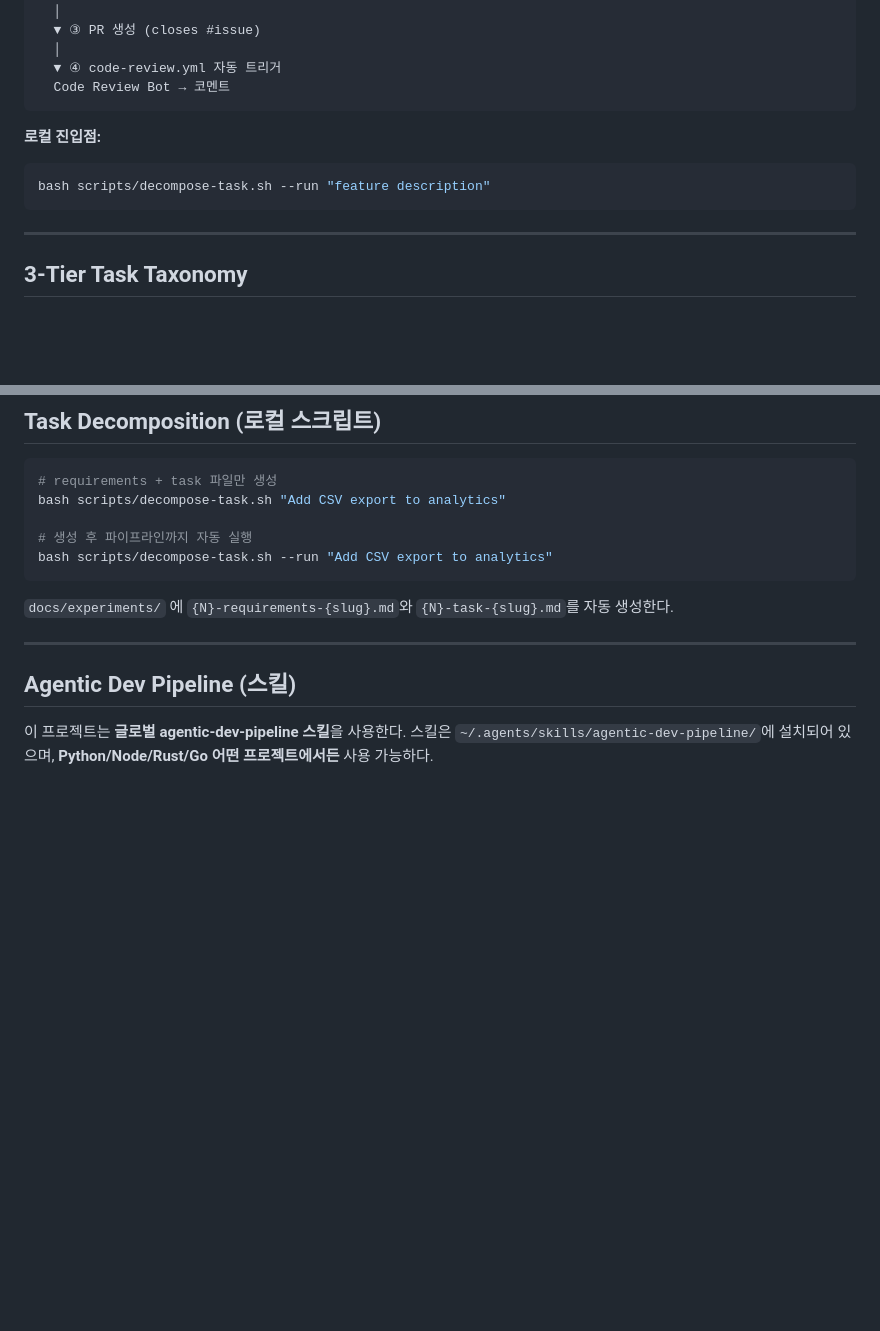
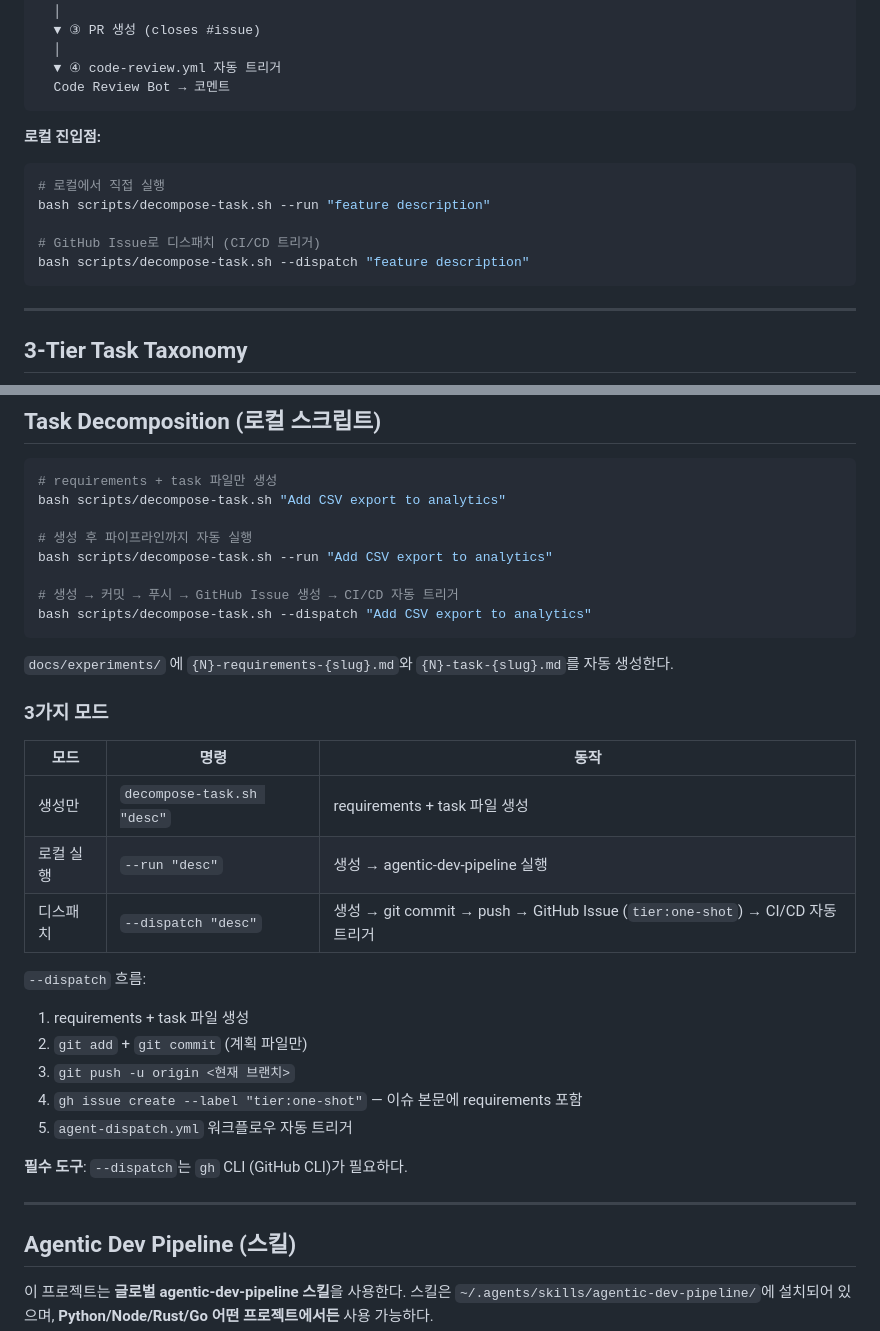
Before and after one commit to ella-yschoi/renewal-review, a Markdown page: docs/guides/guide-agent-workflows.md, 2 parts joined by grey strips. GitHub-like rendering; blank space fills up the shorter version.

````diff
--- a/docs/guides/guide-agent-workflows.md
+++ b/docs/guides/guide-agent-workflows.md
@@ -24,7 +24,11 @@ GitHub Issue (tier:one-shot label)
 
 **로컬 진입점:**
 ```bash
+# 로컬에서 직접 실행
 bash scripts/decompose-task.sh --run "feature description"
+
+# GitHub Issue로 디스패치 (CI/CD 트리거)
+bash scripts/decompose-task.sh --dispatch "feature description"
 ```
 
 ---
@@ -73,9 +77,29 @@ bash scripts/decompose-task.sh "Add CSV export to analytics"
 
 # 생성 후 파이프라인까지 자동 실행
 bash scripts/decompose-task.sh --run "Add CSV export to analytics"
+
+# 생성 → 커밋 → 푸시 → GitHub Issue 생성 → CI/CD 자동 트리거
+bash scripts/decompose-task.sh --dispatch "Add CSV export to analytics"
 ```
 
 `docs/experiments/` 에 `{N}-requirements-{slug}.md`와 `{N}-task-{slug}.md`를 자동 생성한다.
+
+### 3가지 모드
+
+| 모드 | 명령 | 동작 |
+|------|------|------|
+| 생성만 | `decompose-task.sh "desc"` | requirements + task 파일 생성 |
+| 로컬 실행 | `--run "desc"` | 생성 → agentic-dev-pipeline 실행 |
+| 디스패치 | `--dispatch "desc"` | 생성 → git commit → push → GitHub Issue (`tier:one-shot`) → CI/CD 자동 트리거 |
+
+`--dispatch` 흐름:
+1. requirements + task 파일 생성
+2. `git add` + `git commit` (계획 파일만)
+3. `git push -u origin <현재 브랜치>`
+4. `gh issue create --label "tier:one-shot"` — 이슈 본문에 requirements 포함
+5. `agent-dispatch.yml` 워크플로우 자동 트리거
+
+**필수 도구**: `--dispatch`는 `gh` CLI (GitHub CLI)가 필요하다.
 
 ---
 
````
Also changed, not shown: docs/ppt/slides.md (+8 -8 lines).
